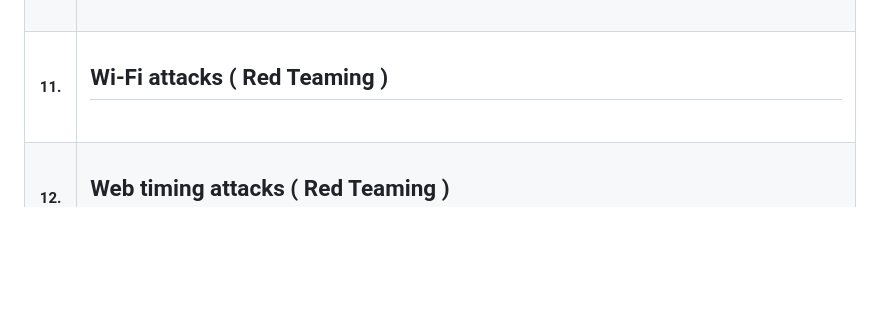
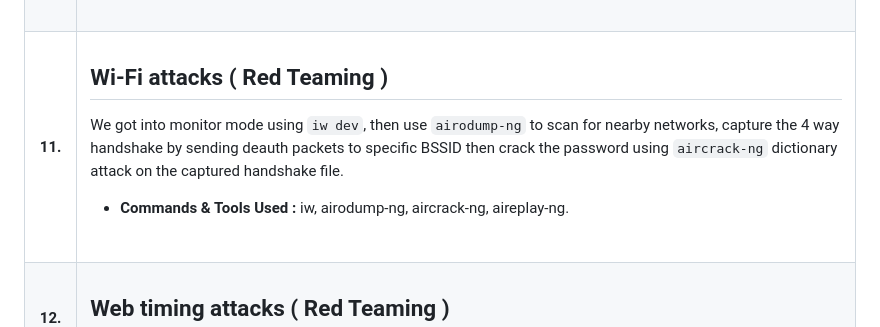
Before and after one commit to Chirag8023/THM-AdventOfCyber2024, a Markdown page: README.md, the part around the change. Drawn GitHub-style; blank space fills up the shorter version.

```diff
--- a/README.md
+++ b/README.md
@@ -100,7 +100,9 @@ We use `Metasploit Framework` to create a malicious macro and sent it through si
 <tr><th>11.</th><td>
 
 ## Wi-Fi attacks ( Red Teaming )
+We got into monitor mode using `iw dev`, then use `airodump-ng` to scan for nearby networks, capture the 4 way handshake by sending deauth packets to specific BSSID then crack the password using `aircrack-ng` dictionary attack on the captured handshake file.
 
+- **Commands & Tools Used :** iw, airodump-ng, aircrack-ng, aireplay-ng.
 <br>
 </td></tr>
 
```
